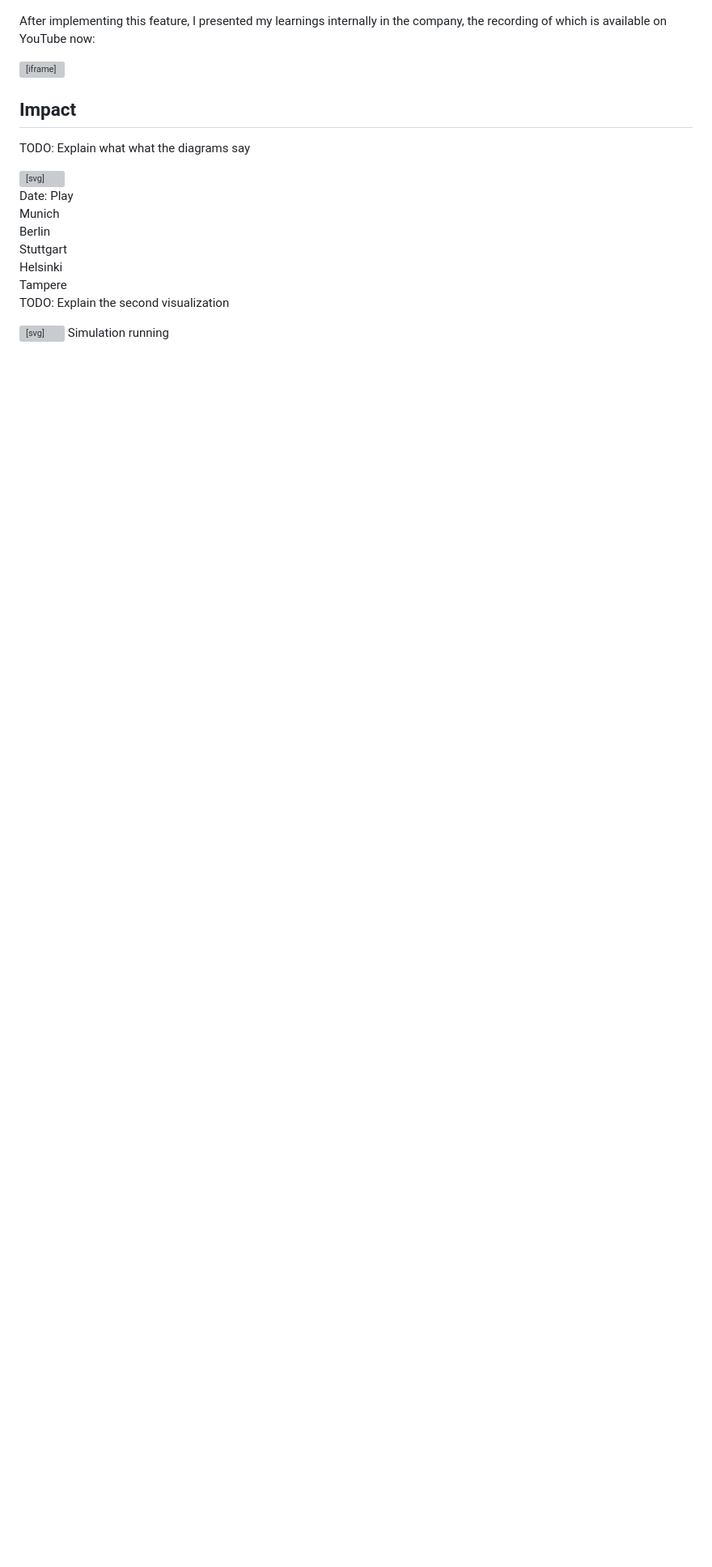
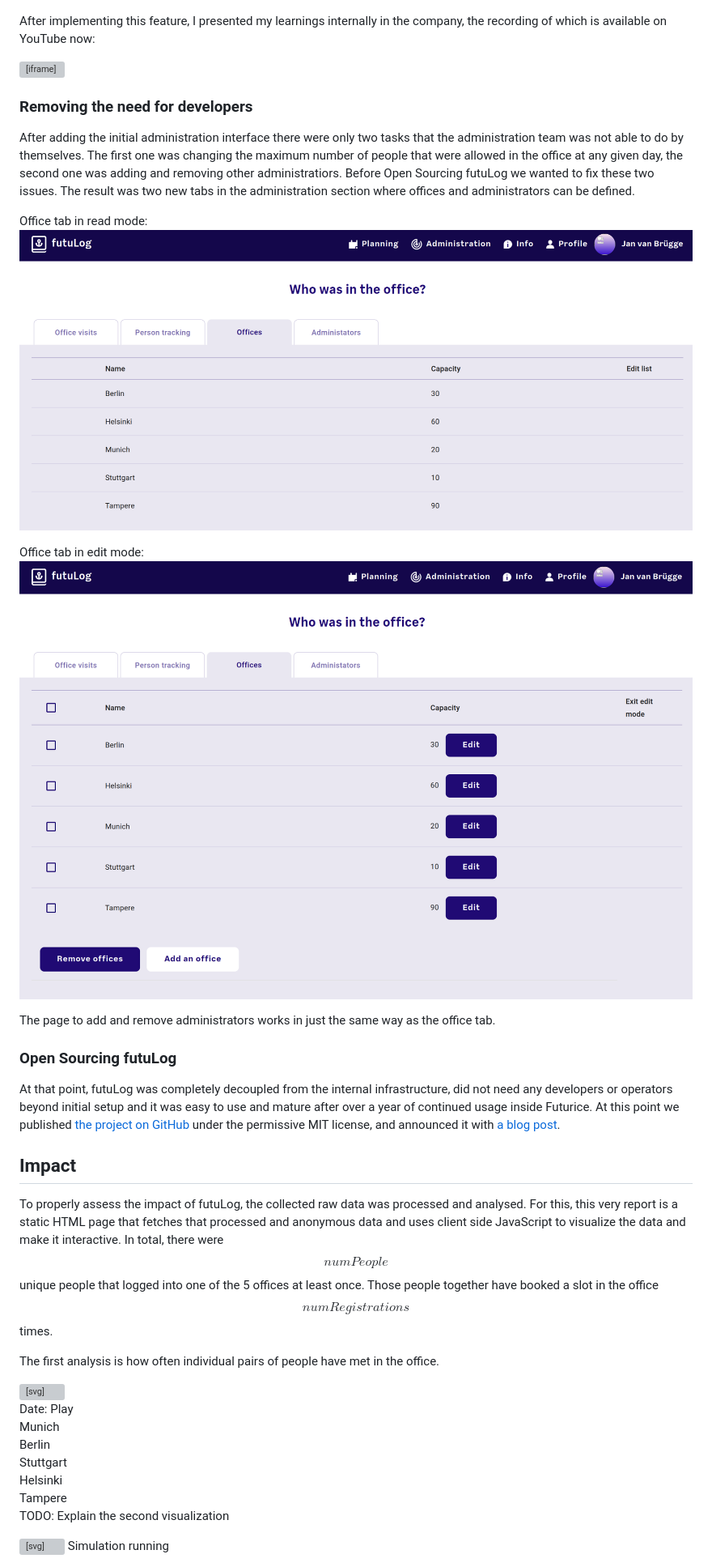
Before and after one commit to jvanbruegge/idp-futulog, a Markdown page: report.md, the part around the change printed below. Shown: that part at 81% size. GitHub-like rendering; pictures changed too: static/admin_office_edit.png (added), static/admin_office_read.png (added); blank space fills up the shorter version; grey boxes are pictures that could not be loaded.

Commit message:
Add further development section

```diff
--- a/report.md
+++ b/report.md
@@ -107,9 +119,27 @@ After implementing this feature, I presented my learnings internally in the comp
 
 <iframe height="465" src="https://www.youtube-nocookie.com/embed/wk9v5upj_7I" title="YouTube video player" frameborder="0" allowfullscreen></iframe>
 
+### Removing the need for developers
+
+After adding the initial administration interface there were only two tasks that the administration team was not able to do by themselves. The first one was changing the maximum number of people that were allowed in the office at any given day, the second one was adding and removing other administratiors. Before Open Sourcing futuLog we wanted to fix these two issues. The result was two new tabs in the administration section where offices and administrators can be defined.
+
+Office tab in read mode:
+![Screenshot of the admin office page in read mode](./static/admin_office_read.png)
+
+Office tab in edit mode:
+![Screenshot of the admin office page in edit mode](./static/admin_office_edit.png)
+
+The page to add and remove administrators works in just the same way as the office tab.
+
+### Open Sourcing futuLog
+
+At that point, futuLog was completely decoupled from the internal infrastructure, did not need any developers or operators beyond initial setup and it was easy to use and mature after over a year of continued usage inside Futurice. At this point we published [the project on GitHub](https://github.com/futurice/futuLog) under the permissive MIT license, and announced it with [a blog post](https://futurice.com/blog/open-sourcing-futulog).
+
 ## Impact
 
-TODO: Explain what what the diagrams say
+To properly assess the impact of futuLog, the collected raw data was processed and analysed. For this, this very report is a static HTML page that fetches that processed and anonymous data and uses client side JavaScript to visualize the data and make it interactive. In total, there were **$$numPeople$$** unique people that logged into one of the 5 offices at least once. Those people together have booked a slot in the office **$$numRegistrations$$** times.
+
+The first analysis is how often individual pairs of people have met in the office.
 
 <style>
 #pairs_bars_date {
```
Also changed, not shown: other parts of report.md (+13 -0 lines), static/tracking_office.png (added), static/tracking_people.png (added), 2 other files.
